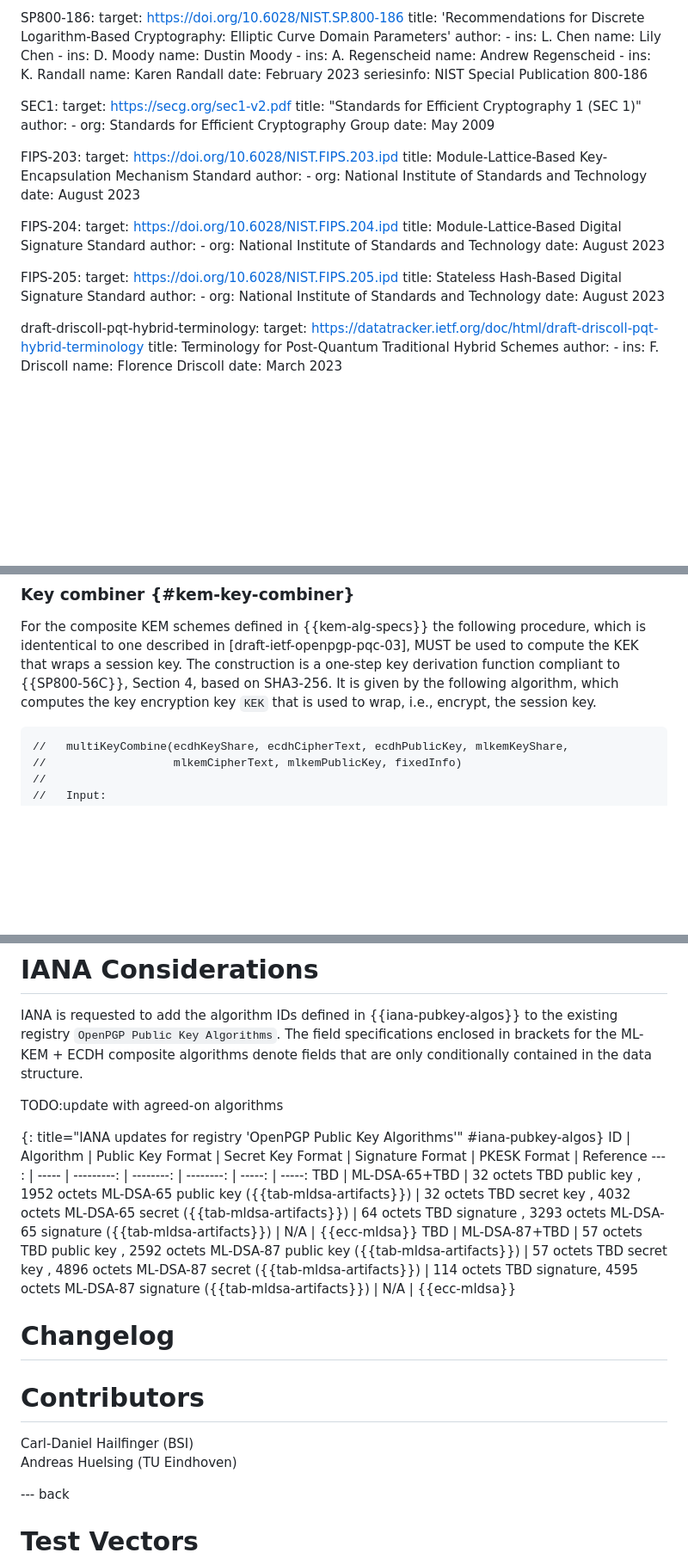
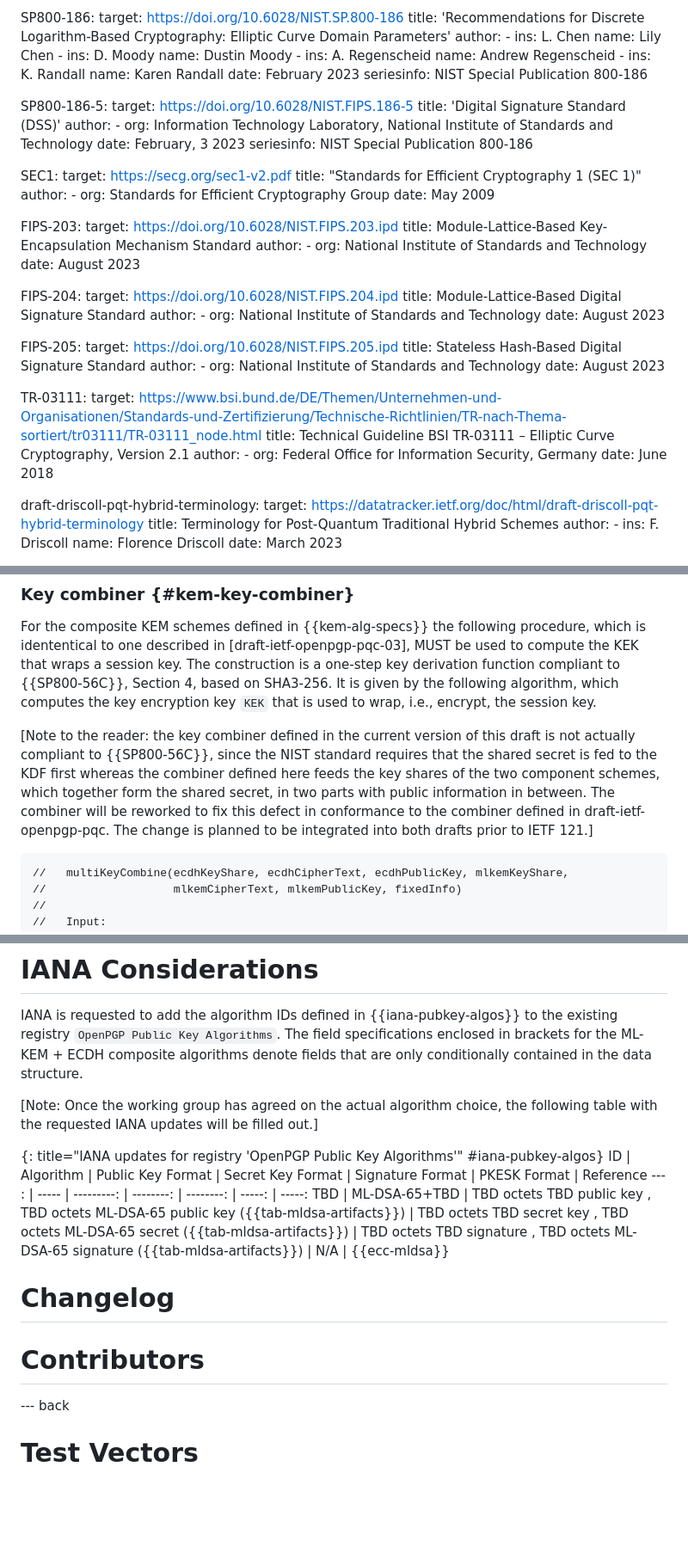
Before and after one commit to openpgp-pqc/openpgp-pqc-draft-individual-openpgp-nist-bp-comp, a Markdown page: draft-ehlen-openpgp-nist-bp-comp.md, 3 parts joined by grey strips. Shown: that part at 86% size. Drawn GitHub-style; blank space fills up the shorter version.

```diff
--- a/draft-ehlen-openpgp-nist-bp-comp.md
+++ b/draft-ehlen-openpgp-nist-bp-comp.md
@@ -220,6 +220,16 @@ informative:
     seriesinfo:
       NIST Special Publication 800-186
 
+  SP800-186-5:
+    target: https://doi.org/10.6028/NIST.FIPS.186-5
+    title: 'Digital Signature Standard (DSS)'
+    author:
+      -
+        org: Information Technology Laboratory, National Institute of Standards and Technology
+    date: February, 3 2023
+    seriesinfo:
+      NIST Special Publication 800-186
+
   SEC1:
     target: https://secg.org/sec1-v2.pdf
     title: "Standards for Efficient Cryptography 1 (SEC 1)"
@@ -247,6 +257,13 @@ informative:
       author:
         - org: National Institute of Standards and Technology
       date: August 2023
+
+  TR-03111:
+      target: https://www.bsi.bund.de/DE/Themen/Unternehmen-und-Organisationen/Standards-und-Zertifizierung/Technische-Richtlinien/TR-nach-Thema-sortiert/tr03111/TR-03111_node.html
+      title: Technical Guideline BSI TR-03111 – Elliptic Curve Cryptography, Version 2.1
+      author:
+        - org: Federal Office for Information Security, Germany
+      date: June 2018
 
   draft-driscoll-pqt-hybrid-terminology:
     target: https://datatracker.ietf.org/doc/html/draft-driscoll-pqt-hybrid-terminology
@@ -598,6 +615,11 @@ For the composite KEM schemes defined in {{kem-alg-specs}} the following procedu
 The construction is a one-step key derivation function compliant to {{SP800-56C}}, Section 4, based on SHA3-256.
 It is given by the following algorithm, which computes the key encryption key `KEK` that is used to wrap, i.e., encrypt, the session key.
 
+\[Note to the reader: the key combiner defined in the current version of this draft is not actually compliant to {{SP800-56C}}, since the NIST standard requires that the shared secret is fed to the KDF first whereas the combiner defined here feeds
+the key shares of the two component schemes, which together form the shared secret, in two parts with public information in between.
+The combiner will be reworked to fix this defect in conformance to the combiner defined in draft-ietf-openpgp-pqc.
+The change is planned to be integrated into both drafts prior to IETF 121.\]
+
     //   multiKeyCombine(ecdhKeyShare, ecdhCipherText, ecdhPublicKey, mlkemKeyShare,
     //                   mlkemCipherText, mlkemPublicKey, fixedInfo)
     //
@@ -869,20 +890,17 @@ TBD
 IANA is requested to add the algorithm IDs defined in {{iana-pubkey-algos}} to the existing registry `OpenPGP Public Key Algorithms`.
 The field specifications enclosed in brackets for the ML-KEM + ECDH composite algorithms denote fields that are only conditionally contained in the data structure.
 
-TODO:update with agreed-on algorithms
+\[Note: Once the working group has agreed on the actual algorithm choice, the following table with the requested IANA updates will be filled out.\]
 
 {: title="IANA updates for registry 'OpenPGP Public Key Algorithms'" #iana-pubkey-algos}
 ID     | Algorithm           | Public Key Format                                                                                                      | Secret Key Format                                                                                                      | Signature Format                                                                                                 | PKESK Format                                                                                                                                                                                           | Reference
 ---  : | -----               | ---------:                                                                                                             | --------:                                                                                                              | --------:                                                                                                        | -----:                                                                                                                                                                                                 | -----:
-TBD    | ML-DSA-65+TBD | 32 octets TBD public key , 1952 octets ML-DSA-65 public key ({{tab-mldsa-artifacts}})     | 32 octets TBD secret key , 4032  octets ML-DSA-65 secret ({{tab-mldsa-artifacts}})        | 64 octets TBD signature , 3293 octets ML-DSA-65 signature ({{tab-mldsa-artifacts}}) | N/A                                                                                                                                                                                                    | {{ecc-mldsa}}
-TBD    | ML-DSA-87+TBD   | 57 octets TBD public key ,  2592 octets ML-DSA-87 public key ({{tab-mldsa-artifacts}})      | 57 octets TBD secret key , 4896 octets ML-DSA-87 secret ({{tab-mldsa-artifacts}})           | 114 octets TBD signature, 4595 octets ML-DSA-87 signature ({{tab-mldsa-artifacts}})  | N/A                                                                                                                                                                                                    | {{ecc-mldsa}}
+TBD    | ML-DSA-65+TBD | TBD octets TBD public key , TBD octets ML-DSA-65 public key ({{tab-mldsa-artifacts}})     | TBD octets TBD secret key , TBD octets ML-DSA-65 secret ({{tab-mldsa-artifacts}})        | TBD octets TBD signature , TBD octets ML-DSA-65 signature ({{tab-mldsa-artifacts}}) | N/A                                                                                                                                                                                                    | {{ecc-mldsa}}
 
 # Changelog
 
 
 # Contributors
-Carl-Daniel Hailfinger (BSI)<br>
-Andreas Huelsing (TU Eindhoven)
 
 --- back
 
```
Also changed, not shown: other parts of draft-ehlen-openpgp-nist-bp-comp.md (+11 -12 lines).
